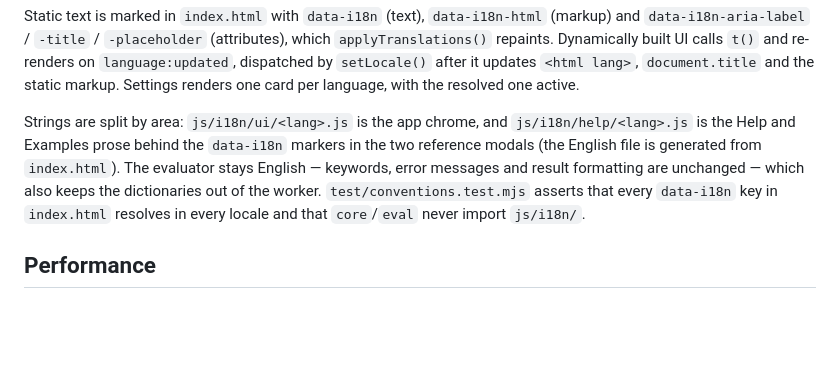
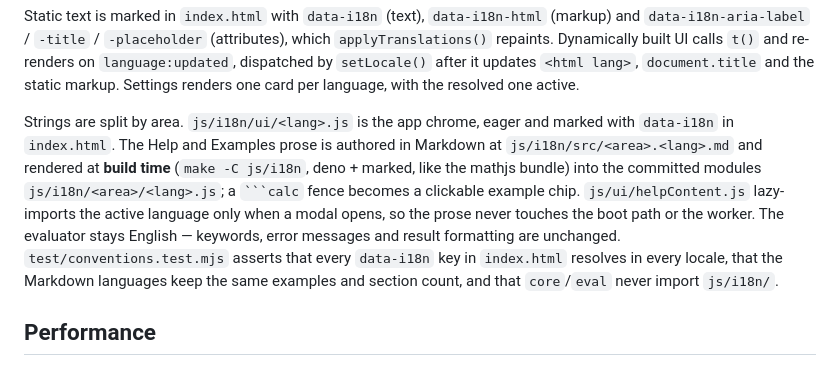
Before and after one commit to imaginamundo/math-notes, a Markdown page: docs/architecture.md, the part around the change. Rendered like a GitHub page; blank space fills up the shorter version.

````diff
--- a/docs/architecture.md
+++ b/docs/architecture.md
@@ -486,13 +486,17 @@ re-renders on `language:updated`, dispatched by `setLocale()` after it updates
 `<html lang>`, `document.title` and the static markup. Settings renders one card
 per language, with the resolved one active.
 
-Strings are split by area: `js/i18n/ui/<lang>.js` is the app chrome, and
-`js/i18n/help/<lang>.js` is the Help and Examples prose behind the `data-i18n`
-markers in the two reference modals (the English file is generated from
-`index.html`). The evaluator stays English — keywords, error messages and result
-formatting are unchanged — which also keeps the dictionaries out of the worker.
-`test/conventions.test.mjs` asserts that every `data-i18n` key in `index.html`
-resolves in every locale and that `core`/`eval` never import `js/i18n/`.
+Strings are split by area. `js/i18n/ui/<lang>.js` is the app chrome, eager and
+marked with `data-i18n` in `index.html`. The Help and Examples prose is authored
+in Markdown at `js/i18n/src/<area>.<lang>.md` and rendered at **build time**
+(`make -C js/i18n`, deno + marked, like the mathjs bundle) into the committed
+modules `js/i18n/<area>/<lang>.js`; a ` ```calc ` fence becomes a clickable
+example chip. `js/ui/helpContent.js` lazy-imports the active language only when a
+modal opens, so the prose never touches the boot path or the worker. The
+evaluator stays English — keywords, error messages and result formatting are
+unchanged. `test/conventions.test.mjs` asserts that every `data-i18n` key in
+`index.html` resolves in every locale, that the Markdown languages keep the same
+examples and section count, and that `core`/`eval` never import `js/i18n/`.
 
 ## Performance
 
````
Also changed, not shown: README.md (+13 -2 lines), docs/glossary.md (+6 -4 lines).
